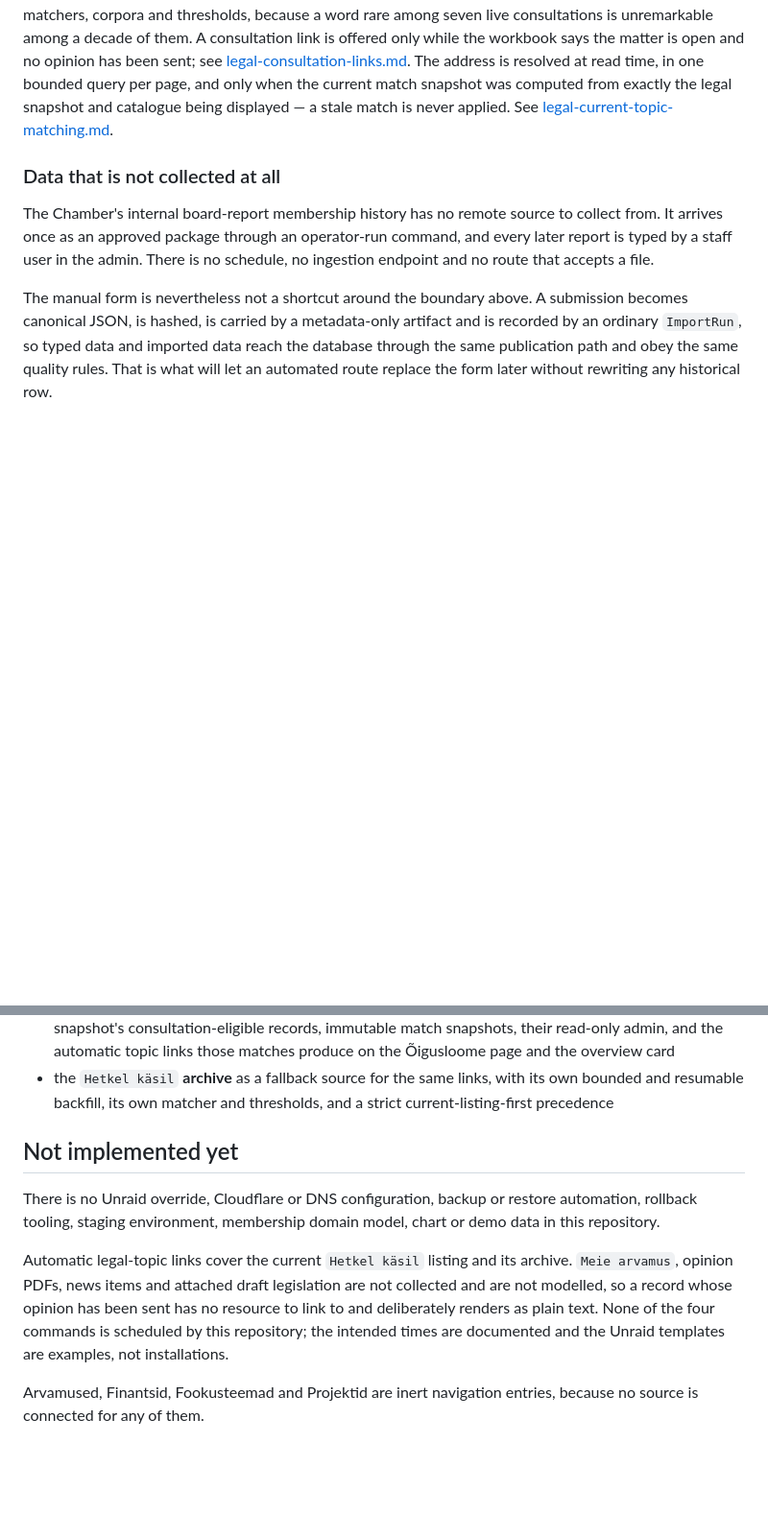
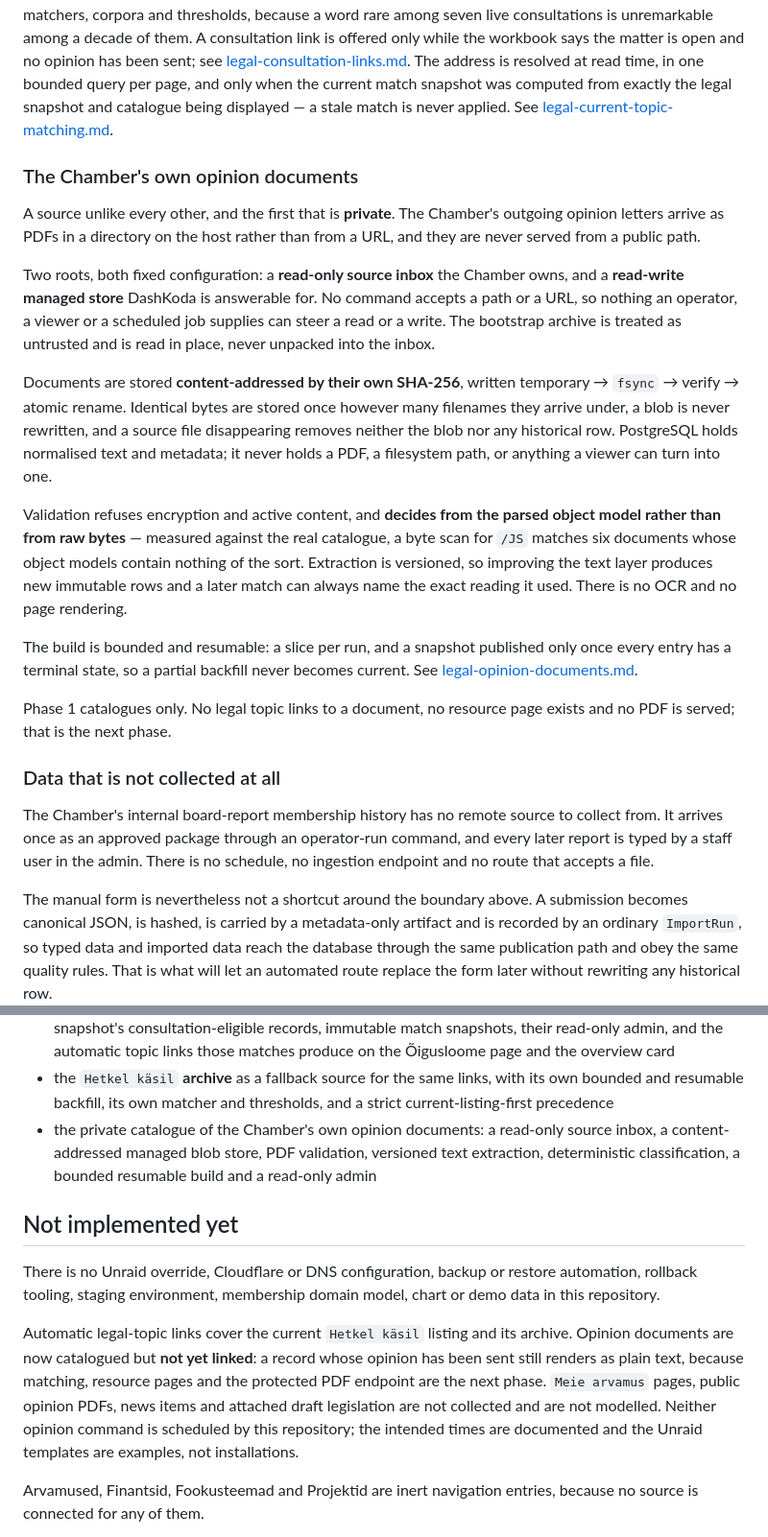
Before and after one commit to Kauror/dashkoda, a Markdown page: docs/architecture.md, 2 parts joined by grey strips. Shown at 96% size. GitHub-like rendering; blank space fills up the shorter version.

```diff
--- a/docs/architecture.md
+++ b/docs/architecture.md
@@ -225,6 +225,39 @@ match snapshot was computed from exactly the legal snapshot and catalogue being
 displayed — a stale match is never applied. See
 [legal-current-topic-matching.md](legal-current-topic-matching.md).
 
+### The Chamber's own opinion documents
+
+A source unlike every other, and the first that is **private**. The Chamber's
+outgoing opinion letters arrive as PDFs in a directory on the host rather than
+from a URL, and they are never served from a public path.
+
+Two roots, both fixed configuration: a **read-only source inbox** the Chamber
+owns, and a **read-write managed store** DashKoda is answerable for. No command
+accepts a path or a URL, so nothing an operator, a viewer or a scheduled job
+supplies can steer a read or a write. The bootstrap archive is treated as
+untrusted and is read in place, never unpacked into the inbox.
+
+Documents are stored **content-addressed by their own SHA-256**, written
+temporary → `fsync` → verify → atomic rename. Identical bytes are stored once
+however many filenames they arrive under, a blob is never rewritten, and a
+source file disappearing removes neither the blob nor any historical row.
+PostgreSQL holds normalised text and metadata; it never holds a PDF, a
+filesystem path, or anything a viewer can turn into one.
+
+Validation refuses encryption and active content, and **decides from the parsed
+object model rather than from raw bytes** — measured against the real catalogue,
+a byte scan for `/JS` matches six documents whose object models contain nothing
+of the sort. Extraction is versioned, so improving the text layer produces new
+immutable rows and a later match can always name the exact reading it used.
+There is no OCR and no page rendering.
+
+The build is bounded and resumable: a slice per run, and a snapshot published
+only once every entry has a terminal state, so a partial backfill never becomes
+current. See [legal-opinion-documents.md](legal-opinion-documents.md).
+
+Phase 1 catalogues only. No legal topic links to a document, no resource page
+exists and no PDF is served; that is the next phase.
+
 ### Data that is not collected at all
 
 The Chamber's internal board-report membership history has no remote source to
@@ -318,6 +351,10 @@ and the internal board-report history count different things; see
 - the `Hetkel käsil` **archive** as a fallback source for the same links, with
   its own bounded and resumable backfill, its own matcher and thresholds, and a
   strict current-listing-first precedence
+- the private catalogue of the Chamber's own opinion documents: a read-only
+  source inbox, a content-addressed managed blob store, PDF validation,
+  versioned text extraction, deterministic classification, a bounded resumable
+  build and a read-only admin
 
 ## Not implemented yet
 
@@ -326,11 +363,13 @@ automation, rollback tooling, staging environment, membership domain model,
 chart or demo data in this repository.
 
 Automatic legal-topic links cover the current `Hetkel käsil` listing and its
-archive. `Meie arvamus`, opinion PDFs, news items and attached draft legislation
-are not collected and are not modelled, so a record whose opinion has been sent
-has no resource to link to and deliberately renders as plain text. None of the
-four commands is scheduled by this repository; the intended times are documented
-and the Unraid templates are examples, not installations.
+archive. Opinion documents are now catalogued but **not yet linked**: a record
+whose opinion has been sent still renders as plain text, because matching,
+resource pages and the protected PDF endpoint are the next phase. `Meie arvamus`
+pages, public opinion PDFs, news items and attached draft legislation are not
+collected and are not modelled. Neither opinion command is scheduled by this
+repository; the intended times are documented and the Unraid templates are
+examples, not installations.
 
 Arvamused, Finantsid, Fookusteemad and Projektid are inert navigation entries,
 because no source is connected for any of them.
```
Also changed, not shown: docs/deployment-status.md (+42 -0 lines).
